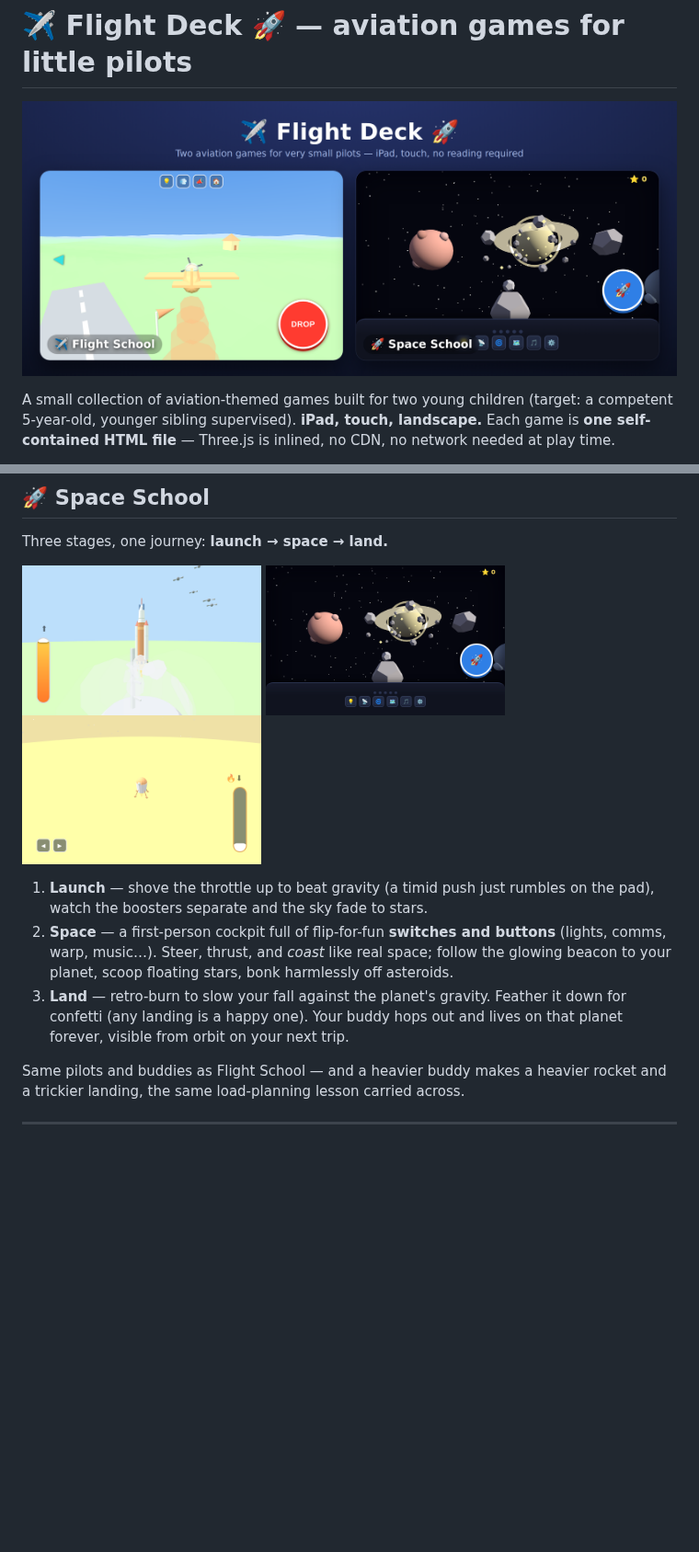
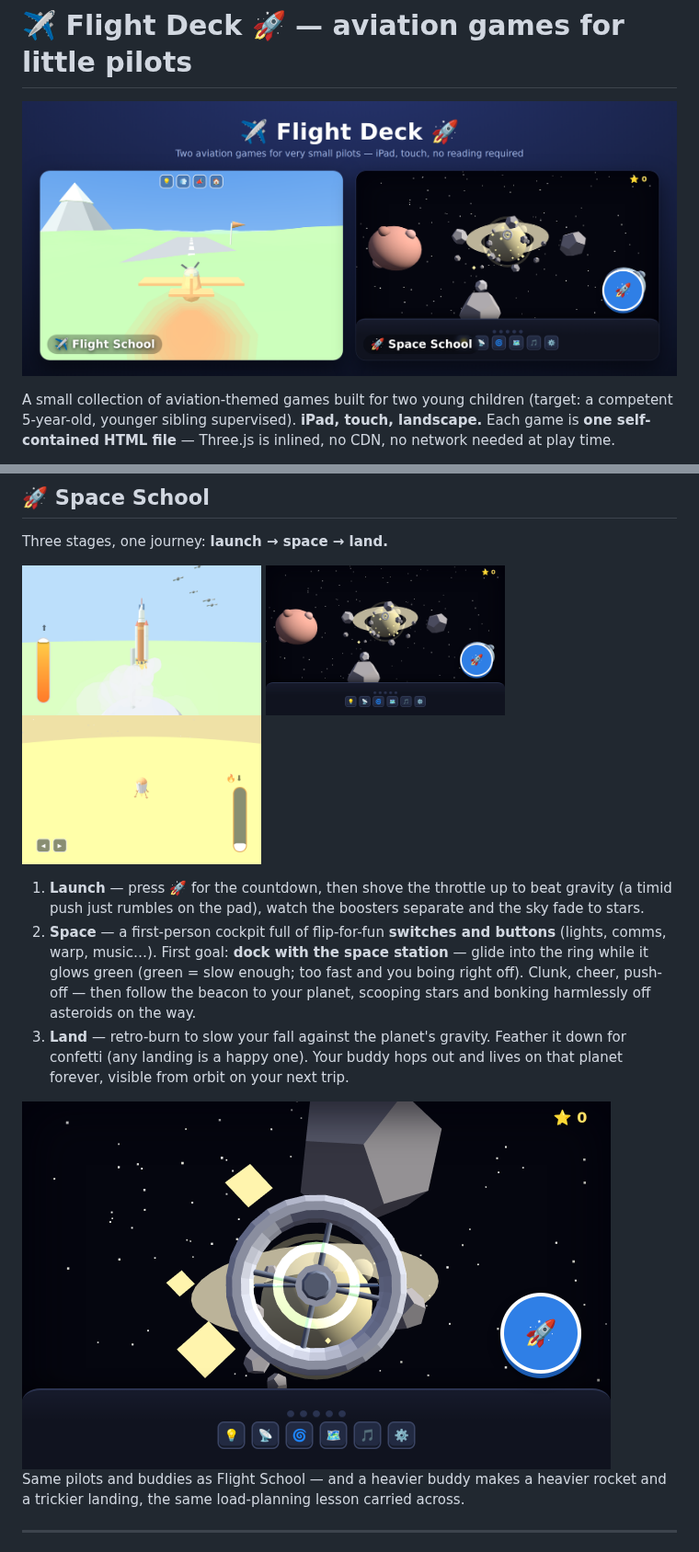
Before and after one commit to jpmk12/aviation-sim, a Markdown page: README.md, 2 parts joined by grey strips. Shown at 92% size. GitHub-like rendering; pictures changed too: docs/hero.png, docs/space-cockpit.png, docs/space-docking.png (added); blank space fills up the shorter version.

```diff
--- a/README.md
+++ b/README.md
@@ -46,15 +46,19 @@ Three stages, one journey: **launch → space → land.**
 <img src="docs/space-landing.png" width="260" alt="Landing stage">
 </p>
 
-1. **Launch** — shove the throttle up to beat gravity (a timid push just rumbles
-   on the pad), watch the boosters separate and the sky fade to stars.
+1. **Launch** — press 🚀 for the countdown, then shove the throttle up to beat
+   gravity (a timid push just rumbles on the pad), watch the boosters separate
+   and the sky fade to stars.
 2. **Space** — a first-person cockpit full of flip-for-fun **switches and buttons**
-   (lights, comms, warp, music…). Steer, thrust, and *coast* like real space;
-   follow the glowing beacon to your planet, scoop floating stars, bonk
-   harmlessly off asteroids.
+   (lights, comms, warp, music…). First goal: **dock with the space station** —
+   glide into the ring while it glows green (green = slow enough; too fast and
+   you boing right off). Clunk, cheer, push-off — then follow the beacon to your
+   planet, scooping stars and bonking harmlessly off asteroids on the way.
 3. **Land** — retro-burn to slow your fall against the planet's gravity. Feather
    it down for confetti (any landing is a happy one). Your buddy hops out and
    lives on that planet forever, visible from orbit on your next trip.
+
+<img src="docs/space-docking.png" width="640" alt="Docking approach — the station's ring glows green when you're slow enough to dock">
 
 Same pilots and buddies as Flight School — and a heavier buddy makes a heavier
 rocket and a trickier landing, the same load-planning lesson carried across.
```
Also changed, not shown: IMPROVEMENT_PLAN.md (+1 -1 lines), SPACE_SCHOOL.md (+12 -2 lines), docs/flight-fly.png, 5 other files.
